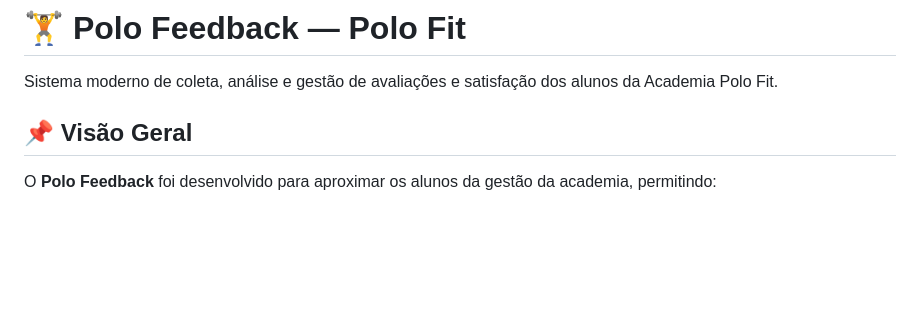
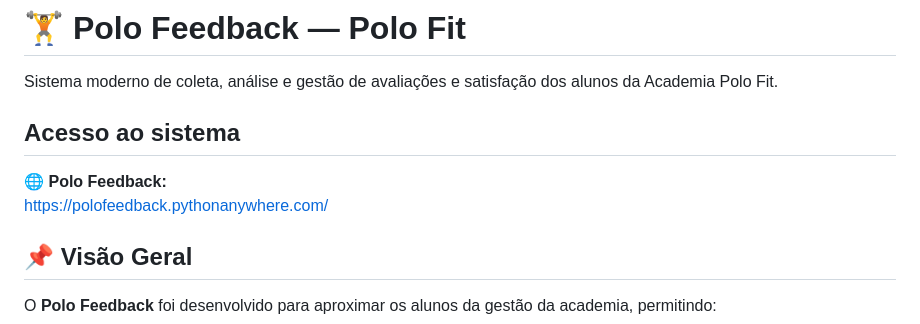
Before and after one commit to Marcosplira/PoloFeedback, a Markdown page: README.md, the part around the change. Drawn GitHub-style; blank space fills up the shorter version.

```diff
--- a/README.md
+++ b/README.md
@@ -2,6 +2,10 @@
 
 Sistema moderno de coleta, análise e gestão de avaliações e satisfação dos alunos da Academia Polo Fit.
 
+## Acesso ao sistema
+
+🌐 **Polo Feedback:**
+https://polofeedback.pythonanywhere.com/
 
 ## 📌 Visão Geral
 
```
